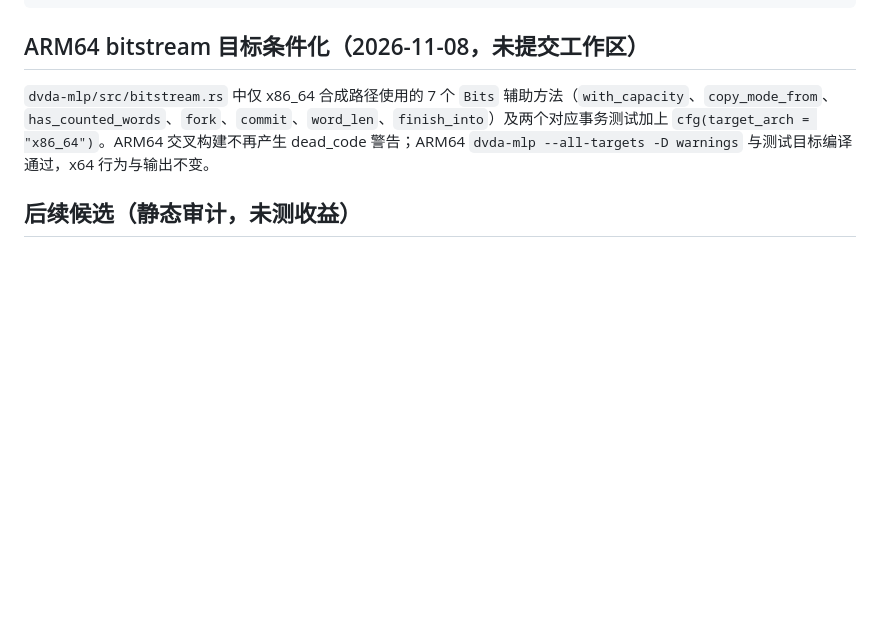
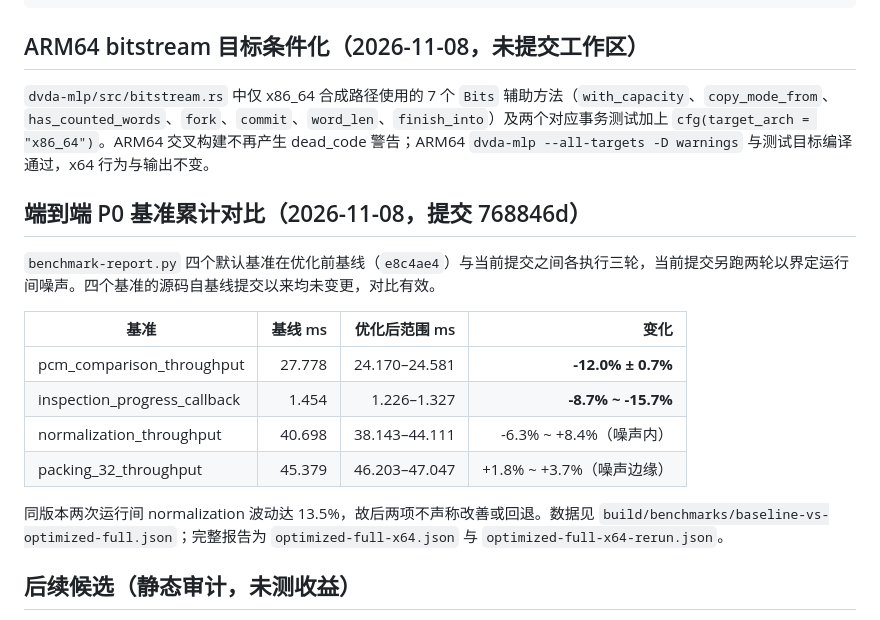
Before and after one commit to Yuzuriha03/DVD-Audio-Maker, a Markdown page: docs/PERFORMANCE_VERIFICATION.md, the part around the change. GitHub-like rendering; blank space fills up the shorter version.

Commit message:
docs: record end-to-end P0 benchmark comparison

```diff
--- a/docs/PERFORMANCE_VERIFICATION.md
+++ b/docs/PERFORMANCE_VERIFICATION.md
@@ -369,6 +369,19 @@ Release 配对基准使用 4,000 条记录、2,499,987 字节缓存文件，每
 
 `dvda-mlp/src/bitstream.rs` 中仅 x86_64 合成路径使用的 7 个 `Bits` 辅助方法（`with_capacity`、`copy_mode_from`、`has_counted_words`、`fork`、`commit`、`word_len`、`finish_into`）及两个对应事务测试加上 `cfg(target_arch = "x86_64")`。ARM64 交叉构建不再产生 dead_code 警告；ARM64 `dvda-mlp --all-targets -D warnings` 与测试目标编译通过，x64 行为与输出不变。
 
+## 端到端 P0 基准累计对比（2026-11-08，提交 768846d）
+
+`benchmark-report.py` 四个默认基准在优化前基线（`e8c4ae4`）与当前提交之间各执行三轮，当前提交另跑两轮以界定运行间噪声。四个基准的源码自基线提交以来均未变更，对比有效。
+
+| 基准 | 基线 ms | 优化后范围 ms | 变化 |
+| --- | ---: | ---: | ---: |
+| pcm_comparison_throughput | 27.778 | 24.170–24.581 | **-12.0% ± 0.7%** |
+| inspection_progress_callback | 1.454 | 1.226–1.327 | **-8.7% ~ -15.7%** |
+| normalization_throughput | 40.698 | 38.143–44.111 | -6.3% ~ +8.4%（噪声内） |
+| packing_32_throughput | 45.379 | 46.203–47.047 | +1.8% ~ +3.7%（噪声边缘） |
+
+同版本两次运行间 normalization 波动达 13.5%，故后两项不声称改善或回退。数据见 `build/benchmarks/baseline-vs-optimized-full.json`；完整报告为 `optimized-full-x64.json` 与 `optimized-full-x64-rerun.json`。
+
 ## 后续候选（静态审计，未测收益）
 
 1. `dvda-mlp/src/encoder.rs`：重启帧与参数块写入仍有逐字段 `put` 调用，可评估缓冲合并，需先以完整编码基准确认热点占比。
```
